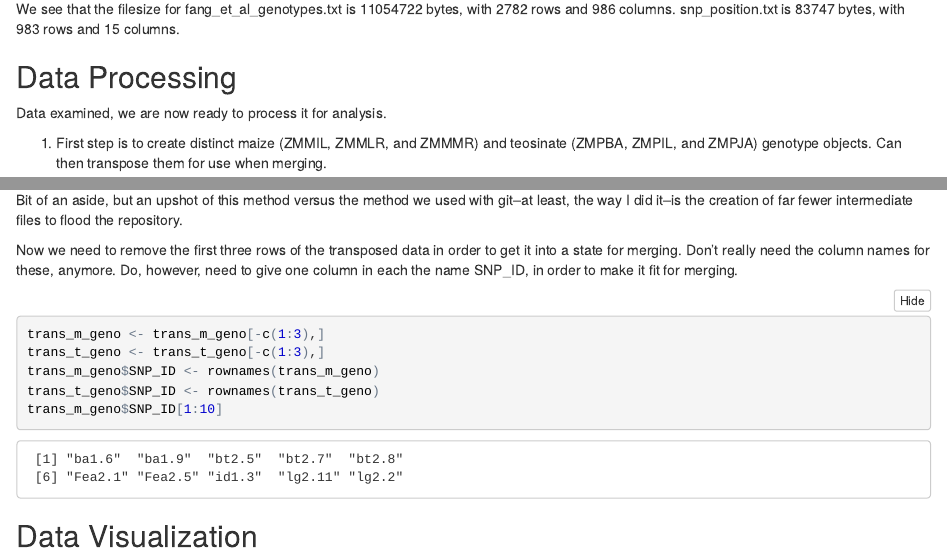
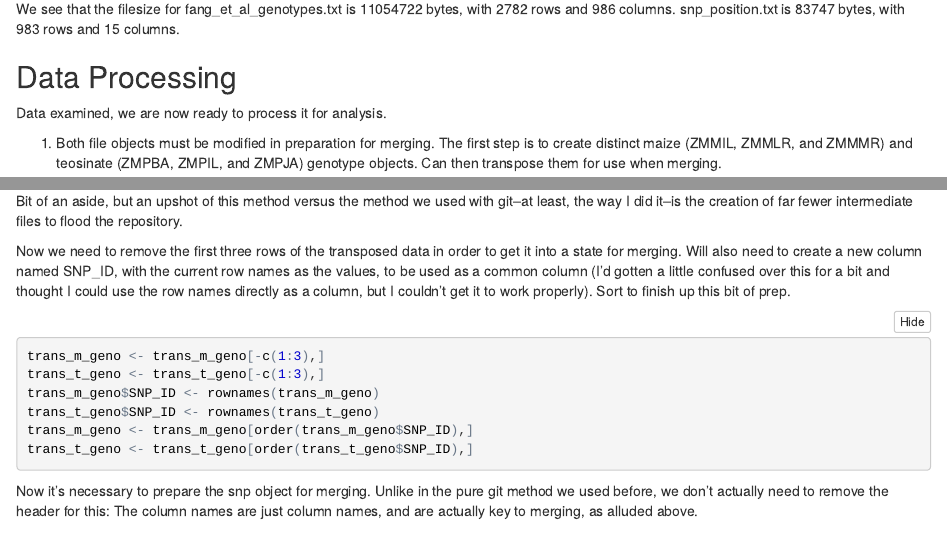
Before and after one commit to wiese150/Wiese_R_Assignment, an R Markdown document (README.Rmd): the page in a window 1100 px wide, from 1560 px down, and a second part further down, joined at a grey line. The pictures show the output file README.nb.html that the author committed with the source, opened offline.

Commit message:
Completion of preparation of part of the data for merging

````diff
--- a/README.Rmd
+++ b/README.Rmd
@@ -30,7 +30,7 @@ We see that the filesize for fang_et_al_genotypes.txt is 11054722 bytes, with 27
 ## Data Processing
 Data examined, we are now ready to process it for analysis.
 
-1.  First step is to create distinct maize (ZMMIL, ZMMLR, and ZMMMR) and teosinate (ZMPBA, ZMPIL, and ZMPJA) genotype objects.  Can then transpose them for use when merging.
+1.  Both file objects must be modified in preparation for merging.  The first step is to create distinct maize (ZMMIL, ZMMLR, and ZMMMR) and teosinate (ZMPBA, ZMPIL, and ZMPJA) genotype objects.  Can then transpose them for use when merging.
 
 ```{r}
 m_geno <- subset(fang, Group == "ZMMIL" | Group == "ZMMLR" | Group == "ZMMMR")
@@ -45,15 +45,18 @@ trans_m_geno[1:5,1:5]
 ```
 Bit of an aside, but an upshot of this method versus the method we used with git--at least, the way I did it--is the creation of far fewer intermediate files to flood the repository.
 
-Now we need to remove the first three rows of the transposed data in order to get it into a state for merging.  Don't really need the column names for these, anymore.  Do, however, need to give one column in each the name SNP_ID, in order to make it fit for merging.
+Now we need to remove the first three rows of the transposed data in order to get it into a state for merging.  Will also need to create a new column named SNP_ID, with the current row names as the values, to be used as a common column (I'd gotten a little confused over this for a bit and thought I could use the row names directly as a column, but I couldn't get it to work properly).  Sort to finish up this bit of prep.
 
 ```{r}
 trans_m_geno <- trans_m_geno[-c(1:3),]
 trans_t_geno <- trans_t_geno[-c(1:3),]
 trans_m_geno$SNP_ID <- rownames(trans_m_geno)
 trans_t_geno$SNP_ID <- rownames(trans_t_geno)
-# Once again, to demonstrate this worked.
-trans_m_geno$SNP_ID[1:10]
+trans_m_geno <- trans_m_geno[order(trans_m_geno$SNP_ID),]
+trans_t_geno <- trans_t_geno[order(trans_t_geno$SNP_ID),]
+trans_m_geno[1:5,1:5]
 ```
 
+Now it's necessary to prepare the snp object for merging.  Unlike in the pure git method we used before, we don't actually need to remove the header for this:  The column names are just column names, and are actually key to merging, as alluded above.
+
 ## Data Visualization
````
Also changed, not shown: README.nb.html.
